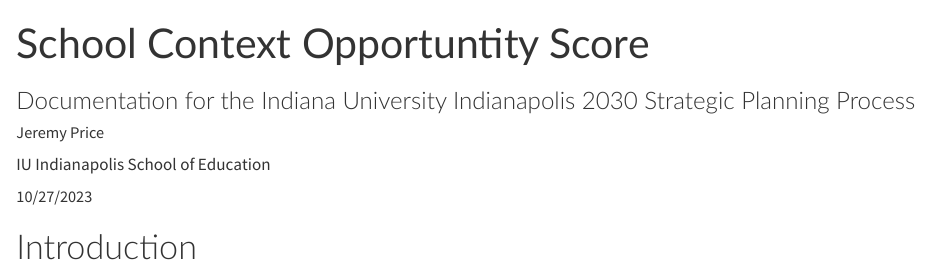
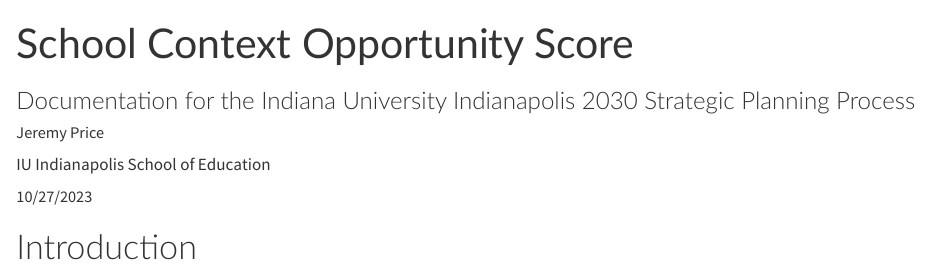
Before and after one commit to jeremyfprice/scoscore-iui2030, a Quarto document (index.qmd): the page in a window 1100 px wide, from its top. Rendered offline with R 4.5, knitr and Pandoc in place of Quarto, with nearby package versions; a web font asked for in the figures is replaced by an installed one.

Commit message:
Update index.qmd

```diff
--- a/index.qmd
+++ b/index.qmd
@@ -1,5 +1,5 @@
 ---
-title: "School Context Opportuntity Score"
+title: "School Context Opportunity Score"
 subtitle: "Documentation for the Indiana University Indianapolis 2030 Strategic Planning Process"
 author:
   - name: Jeremy Price
```
